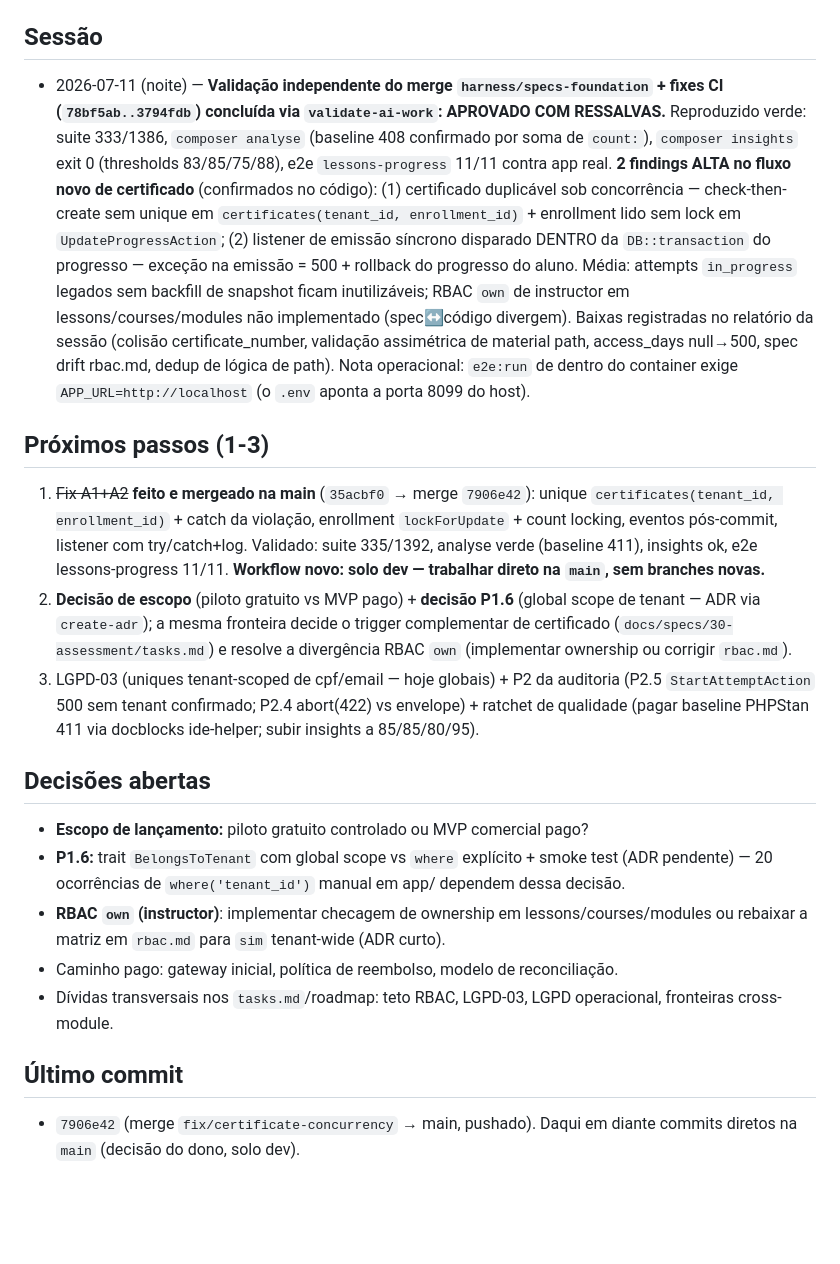
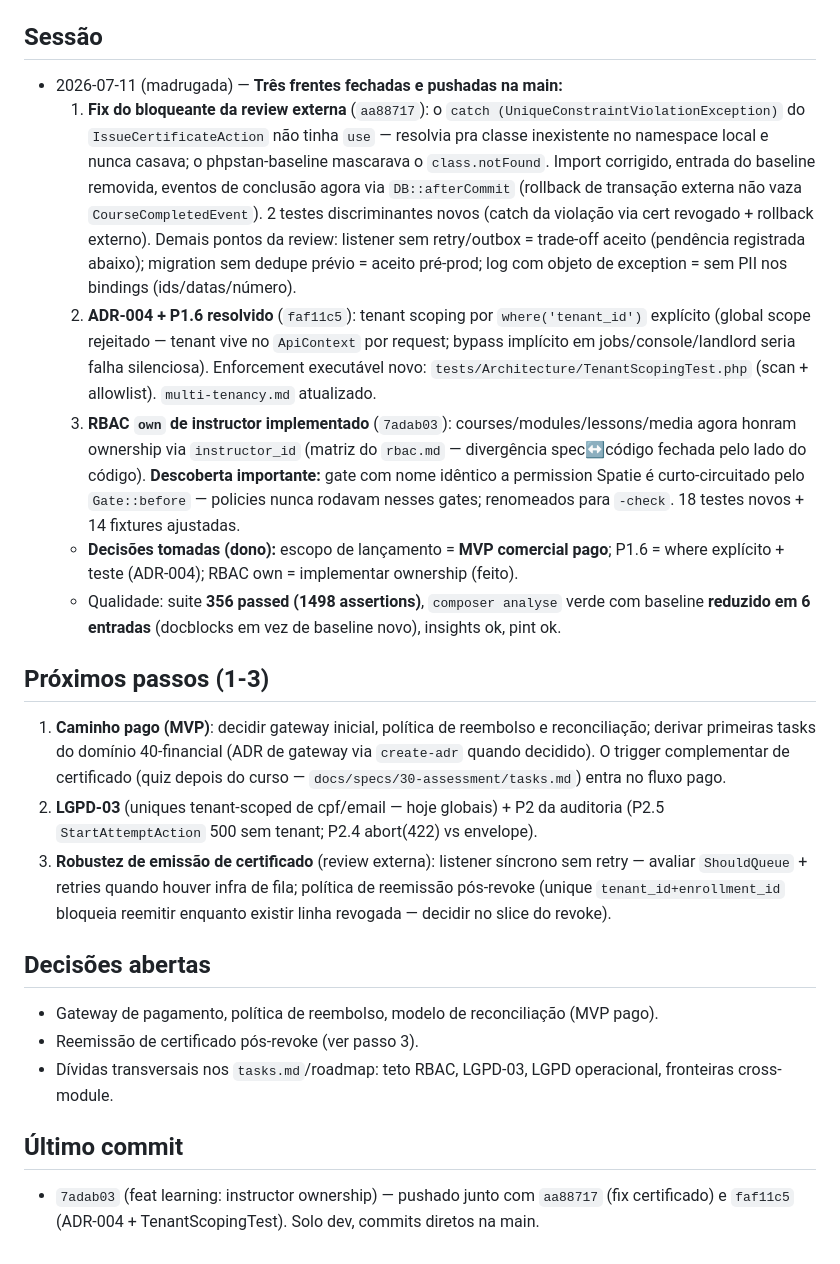
Before and after one commit to mercynet/ead-2026, a Markdown page: docs/STATE.md, the part around the change. Drawn GitHub-style; blank space fills up the shorter version.

Commit message:
docs: refresh STATE and learning tasks after session
MVP pago decided; ADR-004 done; instructor ownership shipped.
Graph regenerated (graphify update).

Co-Authored-By: Claude Fable 5 <noreply@anthropic.com>

```diff
--- a/docs/STATE.md
+++ b/docs/STATE.md
@@ -6,48 +6,51 @@
 
 ## Sessão
 
-- 2026-07-11 (noite) — **Validação independente do merge `harness/specs-foundation` + fixes CI
-  (`78bf5ab..3794fdb`) concluída via `validate-ai-work`: APROVADO COM RESSALVAS.** Reproduzido
-  verde: suite 333/1386, `composer analyse` (baseline 408 confirmado por soma de `count:`),
-  `composer insights` exit 0 (thresholds 83/85/75/88), e2e `lessons-progress` 11/11 contra app
-  real. **2 findings ALTA no fluxo novo de certificado** (confirmados no código): (1) certificado
-  duplicável sob concorrência — check-then-create sem unique em `certificates(tenant_id,
-  enrollment_id)` + enrollment lido sem lock em `UpdateProgressAction`; (2) listener de emissão
-  síncrono disparado DENTRO da `DB::transaction` do progresso — exceção na emissão = 500 + rollback
-  do progresso do aluno. Média: attempts `in_progress` legados sem backfill de snapshot ficam
-  inutilizáveis; RBAC `own` de instructor em lessons/courses/modules não implementado (spec↔código
-  divergem). Baixas registradas no relatório da sessão (colisão certificate_number, validação
-  assimétrica de material path, access_days null→500, spec drift rbac.md, dedup de lógica de path).
-  Nota operacional: `e2e:run` de dentro do container exige `APP_URL=http://localhost` (o `.env`
-  aponta a porta 8099 do host).
+- 2026-07-11 (madrugada) — **Três frentes fechadas e pushadas na main:**
+  1. **Fix do bloqueante da review externa** (`aa88717`): o `catch (UniqueConstraintViolationException)`
+     do `IssueCertificateAction` não tinha `use` — resolvia pra classe inexistente no namespace
+     local e nunca casava; o phpstan-baseline mascarava o `class.notFound`. Import corrigido,
+     entrada do baseline removida, eventos de conclusão agora via `DB::afterCommit` (rollback de
+     transação externa não vaza `CourseCompletedEvent`). 2 testes discriminantes novos (catch da
+     violação via cert revogado + rollback externo).
+     Demais pontos da review: listener sem retry/outbox = trade-off aceito (pendência registrada
+     abaixo); migration sem dedupe prévio = aceito pré-prod; log com objeto de exception = sem PII
+     nos bindings (ids/datas/número).
+  2. **ADR-004 + P1.6 resolvido** (`faf11c5`): tenant scoping por `where('tenant_id')` explícito
+     (global scope rejeitado — tenant vive no `ApiContext` por request; bypass implícito em
+     jobs/console/landlord seria falha silenciosa). Enforcement executável novo:
+     `tests/Architecture/TenantScopingTest.php` (scan + allowlist). `multi-tenancy.md` atualizado.
+  3. **RBAC `own` de instructor implementado** (`7adab03`): courses/modules/lessons/media agora
+     honram ownership via `instructor_id` (matriz do `rbac.md` — divergência spec↔código fechada
+     pelo lado do código). **Descoberta importante:** gate com nome idêntico a permission Spatie
+     é curto-circuitado pelo `Gate::before` — policies nunca rodavam nesses gates; renomeados
+     para `-check`. 18 testes novos + 14 fixtures ajustadas.
+  - **Decisões tomadas (dono):** escopo de lançamento = **MVP comercial pago**; P1.6 = where
+    explícito + teste (ADR-004); RBAC own = implementar ownership (feito).
+  - Qualidade: suite **356 passed (1498 assertions)**, `composer analyse` verde com baseline
+    **reduzido em 6 entradas** (docblocks em vez de baseline novo), insights ok, pint ok.
 
 ## Próximos passos (1-3)
 
-1. ~~Fix A1+A2~~ **feito e mergeado na main** (`35acbf0` → merge `7906e42`): unique
-   `certificates(tenant_id, enrollment_id)` + catch da violação, enrollment `lockForUpdate` +
-   count locking, eventos pós-commit, listener com try/catch+log. Validado: suite 335/1392,
-   analyse verde (baseline 411), insights ok, e2e lessons-progress 11/11.
-   **Workflow novo: solo dev — trabalhar direto na `main`, sem branches novas.**
-2. **Decisão de escopo** (piloto gratuito vs MVP pago) + **decisão P1.6** (global scope de tenant —
-   ADR via `create-adr`); a mesma fronteira decide o trigger complementar de certificado
-   (`docs/specs/30-assessment/tasks.md`) e resolve a divergência RBAC `own` (implementar ownership
-   ou corrigir `rbac.md`).
-3. LGPD-03 (uniques tenant-scoped de cpf/email — hoje globais) + P2 da auditoria (P2.5
-   `StartAttemptAction` 500 sem tenant confirmado; P2.4 abort(422) vs envelope) + ratchet de
-   qualidade (pagar baseline PHPStan 411 via docblocks ide-helper; subir insights a 85/85/80/95).
+1. **Caminho pago (MVP)**: decidir gateway inicial, política de reembolso e reconciliação;
+   derivar primeiras tasks do domínio 40-financial (ADR de gateway via `create-adr` quando
+   decidido). O trigger complementar de certificado (quiz depois do curso —
+   `docs/specs/30-assessment/tasks.md`) entra no fluxo pago.
+2. **LGPD-03** (uniques tenant-scoped de cpf/email — hoje globais) + P2 da auditoria
+   (P2.5 `StartAttemptAction` 500 sem tenant; P2.4 abort(422) vs envelope).
+3. **Robustez de emissão de certificado** (review externa): listener síncrono sem retry —
+   avaliar `ShouldQueue` + retries quando houver infra de fila; política de reemissão pós-revoke
+   (unique `tenant_id+enrollment_id` bloqueia reemitir enquanto existir linha revogada — decidir
+   no slice do revoke).
 
 ## Decisões abertas
 
-- **Escopo de lançamento:** piloto gratuito controlado ou MVP comercial pago?
-- **P1.6:** trait `BelongsToTenant` com global scope vs `where` explícito + smoke test (ADR
-  pendente) — 20 ocorrências de `where('tenant_id')` manual em app/ dependem dessa decisão.
-- **RBAC `own` (instructor)**: implementar checagem de ownership em lessons/courses/modules ou
-  rebaixar a matriz em `rbac.md` para `sim` tenant-wide (ADR curto).
-- Caminho pago: gateway inicial, política de reembolso, modelo de reconciliação.
+- Gateway de pagamento, política de reembolso, modelo de reconciliação (MVP pago).
+- Reemissão de certificado pós-revoke (ver passo 3).
 - Dívidas transversais nos `tasks.md`/roadmap: teto RBAC, LGPD-03, LGPD operacional, fronteiras
   cross-module.
 
 ## Último commit
 
-- `7906e42` (merge `fix/certificate-concurrency` → main, pushado). Daqui em diante commits
-  diretos na `main` (decisão do dono, solo dev).
+- `7adab03` (feat learning: instructor ownership) — pushado junto com `aa88717` (fix certificado)
+  e `faf11c5` (ADR-004 + TenantScopingTest). Solo dev, commits diretos na main.
```
Also changed, not shown: 1 other file.
